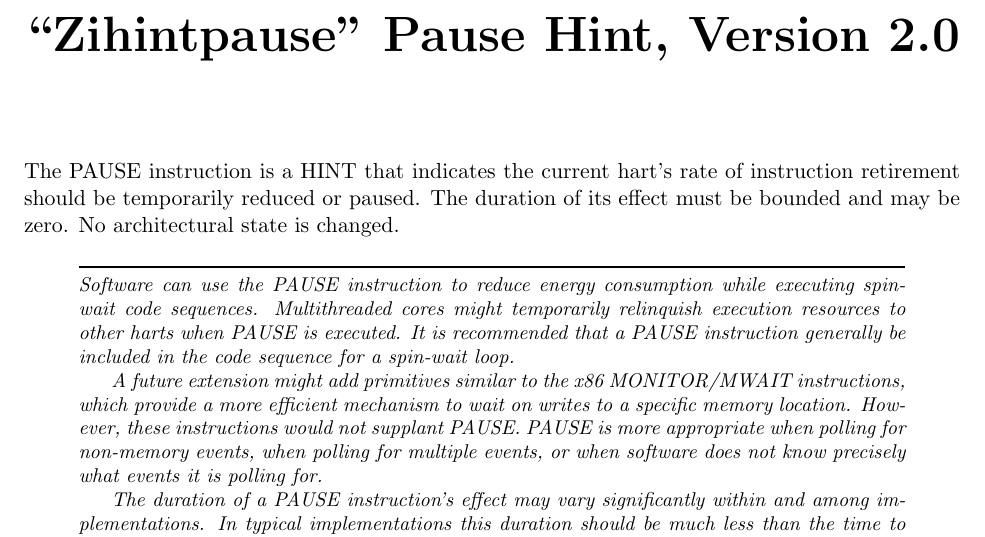
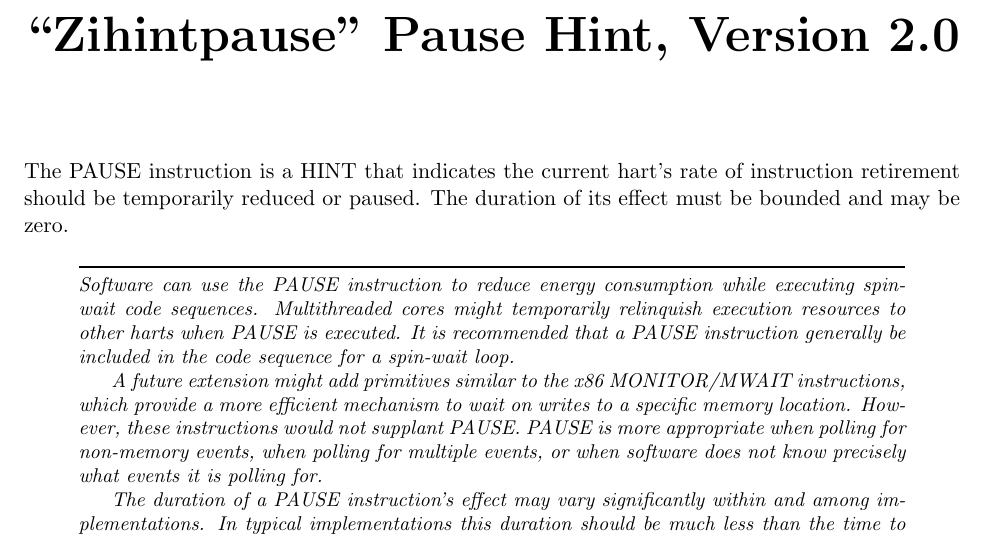
Before and after one commit to riscv/riscv-isa-manual, a LaTeX thesis (src/riscv-spec.tex, which reads src/zihintpause.tex): part of page 57 of 253, cut so that both start at the same text. Compiled offline with pdfLaTeX.

Commit message:
Remove erroneous comment that PAUSE changes no arch state
Like other hints, it still advances the PC, increments counters, etc.

```diff
--- a/src/zihintpause.tex
+++ b/src/zihintpause.tex
@@ -3,7 +3,7 @@
 
 The PAUSE instruction is a HINT that indicates the current hart's rate of
 instruction retirement should be temporarily reduced or paused.  The duration of its
-effect must be bounded and may be zero.  No architectural state is changed.
+effect must be bounded and may be zero.
 
 \begin{commentary}
 Software can use the PAUSE instruction to reduce energy consumption while
```
